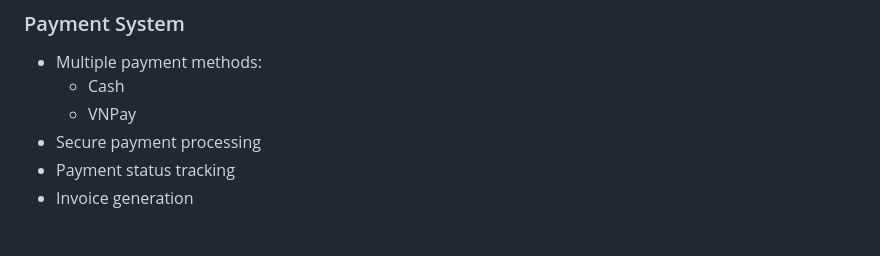
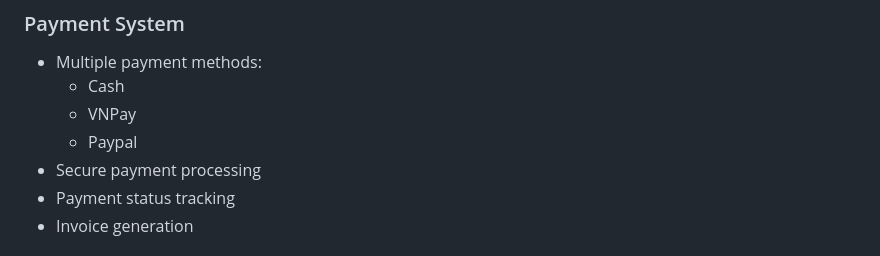
Before and after one commit to VietTran8/travel-booking-app, a Markdown page: README.md, the part around the change. Drawn GitHub-style.

```diff
--- a/README.md
+++ b/README.md
@@ -58,6 +58,7 @@
 * Multiple payment methods:
   * Cash
   * VNPay
+  * Paypal
 * Secure payment processing
 * Payment status tracking
 * Invoice generation
```
